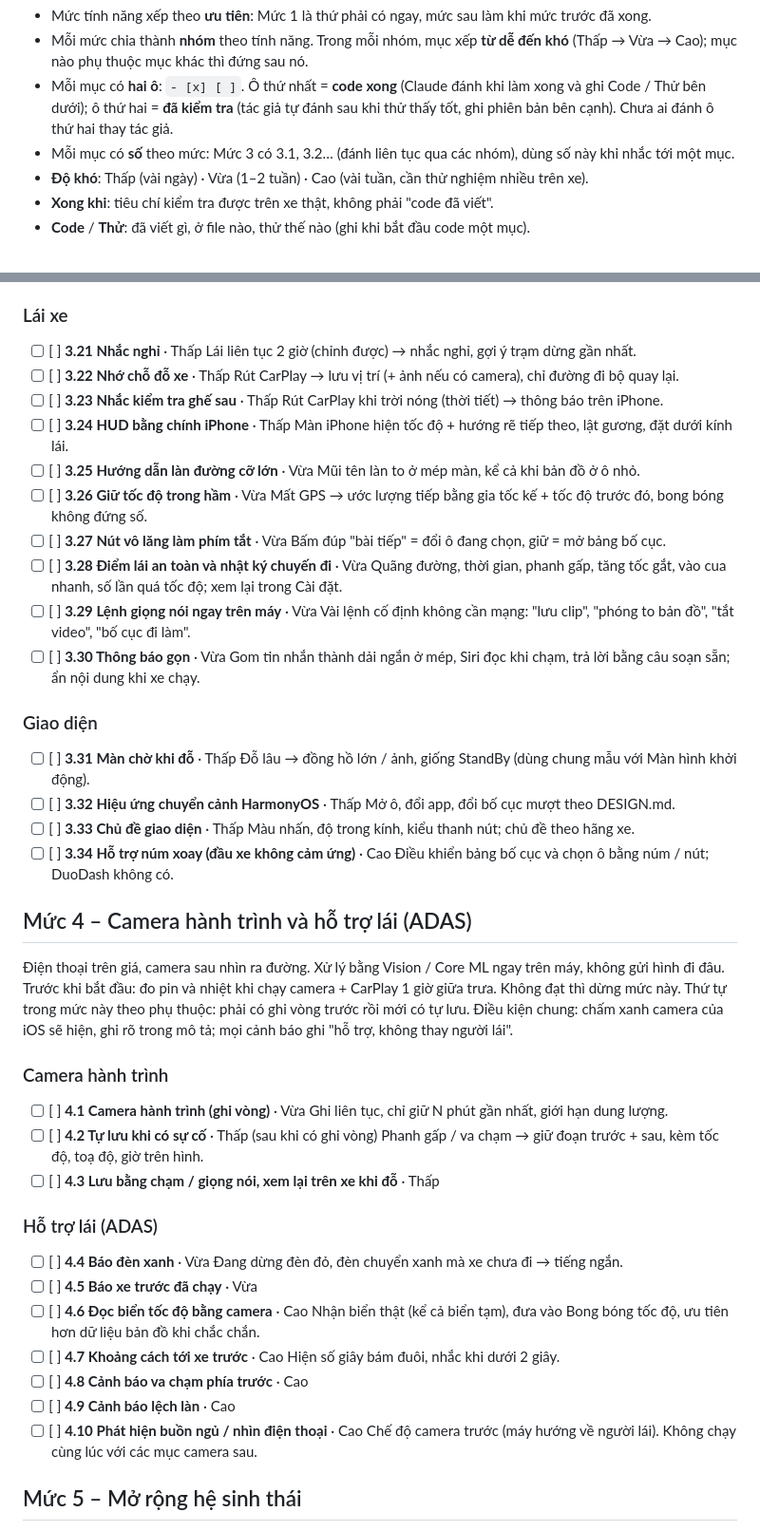
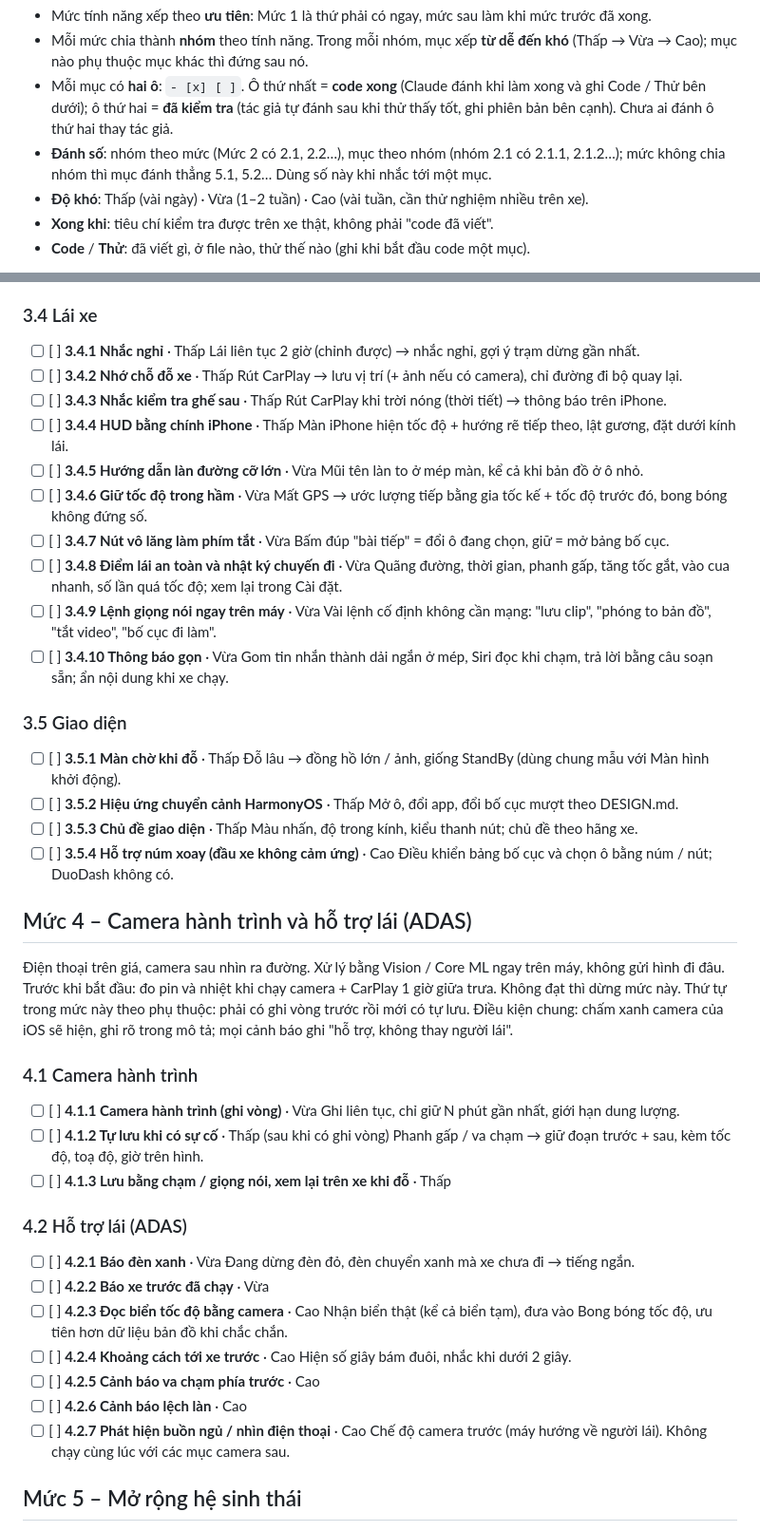
Before and after one commit to AnLai97/OmniCar, a Markdown page: ROADMAP-DEV.md, 2 parts joined by grey strips. Shown at 95% size. Rendered like a GitHub page.

```diff
--- a/ROADMAP-DEV.md
+++ b/ROADMAP-DEV.md
@@ -8,7 +8,8 @@ Cách dùng file này
   mục nào phụ thuộc mục khác thì đứng sau nó.
 - Mỗi mục có **hai ô**: `- [x] [ ]`. Ô thứ nhất = **code xong** (Claude đánh khi làm xong và ghi Code / Thử bên dưới);
   ô thứ hai = **đã kiểm tra** (tác giả tự đánh sau khi thử thấy tốt, ghi phiên bản bên cạnh). Chưa ai đánh ô thứ hai thay tác giả.
-- Mỗi mục có **số** theo mức: Mức 3 có 3.1, 3.2… (đánh liên tục qua các nhóm), dùng số này khi nhắc tới một mục.
+- **Đánh số**: nhóm theo mức (Mức 2 có 2.1, 2.2…), mục theo nhóm (nhóm 2.1 có 2.1.1, 2.1.2…); mức không chia nhóm
+  thì mục đánh thẳng 5.1, 5.2… Dùng số này khi nhắc tới một mục.
 - **Độ khó**: Thấp (vài ngày) · Vừa (1–2 tuần) · Cao (vài tuần, cần thử nghiệm nhiều trên xe).
 - **Xong khi**: tiêu chí kiểm tra được trên xe thật, không phải "code đã viết".
 - **Code** / **Thử**: đã viết gì, ở file nào, thử thế nào (ghi khi bắt đầu code một mục).
@@ -297,37 +298,37 @@ Những thứ DuoDash không có. Đây là nội dung chính cho video quảng
   Vuốt 3 ngón trái / phải đổi chỗ ô, chụm về màn chính; khi xe chạy chỉ nhận cử chỉ lớn.
 
-### Lái xe
+### 3.4 Lái xe
 
-- [ ] [ ] **3.21 Nhắc nghỉ** · Thấp
+- [ ] [ ] **3.4.1 Nhắc nghỉ** · Thấp
   Lái liên tục 2 giờ (chỉnh được) → nhắc nghỉ, gợi ý trạm dừng gần nhất.
-- [ ] [ ] **3.22 Nhớ chỗ đỗ xe** · Thấp
+- [ ] [ ] **3.4.2 Nhớ chỗ đỗ xe** · Thấp
   Rút CarPlay → lưu vị trí (+ ảnh nếu có camera), chỉ đường đi bộ quay lại.
-- [ ] [ ] **3.23 Nhắc kiểm tra ghế sau** · Thấp
+- [ ] [ ] **3.4.3 Nhắc kiểm tra ghế sau** · Thấp
   Rút CarPlay khi trời nóng (thời tiết) → thông báo trên iPhone.
-- [ ] [ ] **3.24 HUD bằng chính iPhone** · Thấp
+- [ ] [ ] **3.4.4 HUD bằng chính iPhone** · Thấp
   Màn iPhone hiện tốc độ + hướng rẽ tiếp theo, lật gương, đặt dưới kính lái.
-- [ ] [ ] **3.25 Hướng dẫn làn đường cỡ lớn** · Vừa
+- [ ] [ ] **3.4.5 Hướng dẫn làn đường cỡ lớn** · Vừa
   Mũi tên làn to ở mép màn, kể cả khi bản đồ ở ô nhỏ.
-- [ ] [ ] **3.26 Giữ tốc độ trong hầm** · Vừa
+- [ ] [ ] **3.4.6 Giữ tốc độ trong hầm** · Vừa
   Mất GPS → ước lượng tiếp bằng gia tốc kế + tốc độ trước đó, bong bóng không đứng số.
-- [ ] [ ] **3.27 Nút vô lăng làm phím tắt** · Vừa
+- [ ] [ ] **3.4.7 Nút vô lăng làm phím tắt** · Vừa
   Bấm đúp "bài tiếp" = đổi ô đang chọn, giữ = mở bảng bố cục.
-- [ ] [ ] **3.28 Điểm lái an toàn và nhật ký chuyến đi** · Vừa
+- [ ] [ ] **3.4.8 Điểm lái an toàn và nhật ký chuyến đi** · Vừa
   Quãng đường, thời gian, phanh gấp, tăng tốc gắt, vào cua nhanh, số lần quá tốc độ; xem lại trong Cài đặt.
-- [ ] [ ] **3.29 Lệnh giọng nói ngay trên máy** · Vừa
+- [ ] [ ] **3.4.9 Lệnh giọng nói ngay trên máy** · Vừa
   Vài lệnh cố định không cần mạng: "lưu clip", "phóng to bản đồ", "tắt video", "bố cục đi làm".
-- [ ] [ ] **3.30 Thông báo gọn** · Vừa
+- [ ] [ ] **3.4.10 Thông báo gọn** · Vừa
   Gom tin nhắn thành dải ngắn ở mép, Siri đọc khi chạm, trả lời bằng câu soạn sẵn; ẩn nội dung khi xe chạy.
 
-### Giao diện
+### 3.5 Giao diện
 
-- [ ] [ ] **3.31 Màn chờ khi đỗ** · Thấp
+- [ ] [ ] **3.5.1 Màn chờ khi đỗ** · Thấp
   Đỗ lâu → đồng hồ lớn / ảnh, giống StandBy (dùng chung mẫu với Màn hình khởi động).
-- [ ] [ ] **3.32 Hiệu ứng chuyển cảnh HarmonyOS** · Thấp
+- [ ] [ ] **3.5.2 Hiệu ứng chuyển cảnh HarmonyOS** · Thấp
   Mở ô, đổi app, đổi bố cục mượt theo DESIGN.md.
-- [ ] [ ] **3.33 Chủ đề giao diện** · Thấp
+- [ ] [ ] **3.5.3 Chủ đề giao diện** · Thấp
   Màu nhấn, độ trong kính, kiểu thanh nút; chủ đề theo hãng xe.
-- [ ] [ ] **3.34 Hỗ trợ núm xoay (đầu xe không cảm ứng)** · Cao
+- [ ] [ ] **3.5.4 Hỗ trợ núm xoay (đầu xe không cảm ứng)** · Cao
   Điều khiển bảng bố cục và chọn ô bằng núm / nút; DuoDash không có.
 
 ## Mức 4 – Camera hành trình và hỗ trợ lái (ADAS)
@@ -337,26 +338,26 @@ Trước khi bắt đầu: đo pin và nhiệt khi chạy camera + CarPlay 1 gi
 Thứ tự trong mức này theo phụ thuộc: phải có ghi vòng trước rồi mới có tự lưu.
 Điều kiện chung: chấm xanh camera của iOS sẽ hiện, ghi rõ trong mô tả; mọi cảnh báo ghi "hỗ trợ, không thay người lái".
 
-### Camera hành trình
+### 4.1 Camera hành trình
 
-- [ ] [ ] **4.1 Camera hành trình (ghi vòng)** · Vừa
+- [ ] [ ] **4.1.1 Camera hành trình (ghi vòng)** · Vừa
   Ghi liên tục, chỉ giữ N phút gần nhất, giới hạn dung lượng.
-- [ ] [ ] **4.2 Tự lưu khi có sự cố** · Thấp (sau khi có ghi vòng)
+- [ ] [ ] **4.1.2 Tự lưu khi có sự cố** · Thấp (sau khi có ghi vòng)
   Phanh gấp / va chạm → giữ đoạn trước + sau, kèm tốc độ, toạ độ, giờ trên hình.
-- [ ] [ ] **4.3 Lưu bằng chạm / giọng nói, xem lại trên xe khi đỗ** · Thấp
+- [ ] [ ] **4.1.3 Lưu bằng chạm / giọng nói, xem lại trên xe khi đỗ** · Thấp
 
-### Hỗ trợ lái (ADAS)
+### 4.2 Hỗ trợ lái (ADAS)
 
-- [ ] [ ] **4.4 Báo đèn xanh** · Vừa
+- [ ] [ ] **4.2.1 Báo đèn xanh** · Vừa
   Đang dừng đèn đỏ, đèn chuyển xanh mà xe chưa đi → tiếng ngắn.
-- [ ] [ ] **4.5 Báo xe trước đã chạy** · Vừa
-- [ ] [ ] **4.6 Đọc biển tốc độ bằng camera** · Cao
+- [ ] [ ] **4.2.2 Báo xe trước đã chạy** · Vừa
+- [ ] [ ] **4.2.3 Đọc biển tốc độ bằng camera** · Cao
   Nhận biển thật (kể cả biển tạm), đưa vào Bong bóng tốc độ, ưu tiên hơn dữ liệu bản đồ khi chắc chắn.
-- [ ] [ ] **4.7 Khoảng cách tới xe trước** · Cao
+- [ ] [ ] **4.2.4 Khoảng cách tới xe trước** · Cao
   Hiện số giây bám đuôi, nhắc khi dưới 2 giây.
-- [ ] [ ] **4.8 Cảnh báo va chạm phía trước** · Cao
-- [ ] [ ] **4.9 Cảnh báo lệch làn** · Cao
-- [ ] [ ] **4.10 Phát hiện buồn ngủ / nhìn điện thoại** · Cao
+- [ ] [ ] **4.2.5 Cảnh báo va chạm phía trước** · Cao
+- [ ] [ ] **4.2.6 Cảnh báo lệch làn** · Cao
+- [ ] [ ] **4.2.7 Phát hiện buồn ngủ / nhìn điện thoại** · Cao
   Chế độ camera trước (máy hướng về người lái). Không chạy cùng lúc với các mục camera sau.
 
 ## Mức 5 – Mở rộng hệ sinh thái
```
Also changed, not shown: other parts of ROADMAP-DEV.md (+66 -66 lines).
